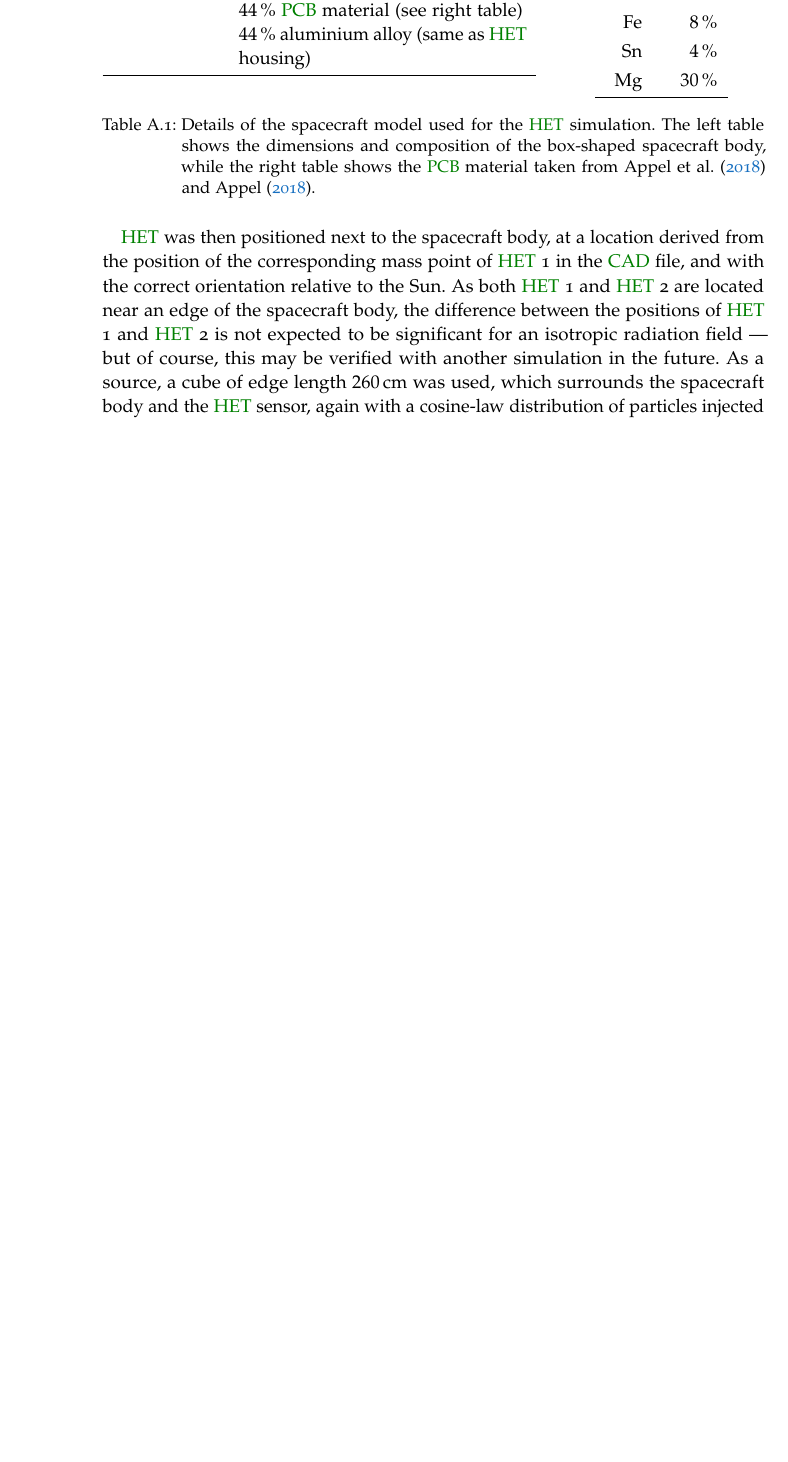
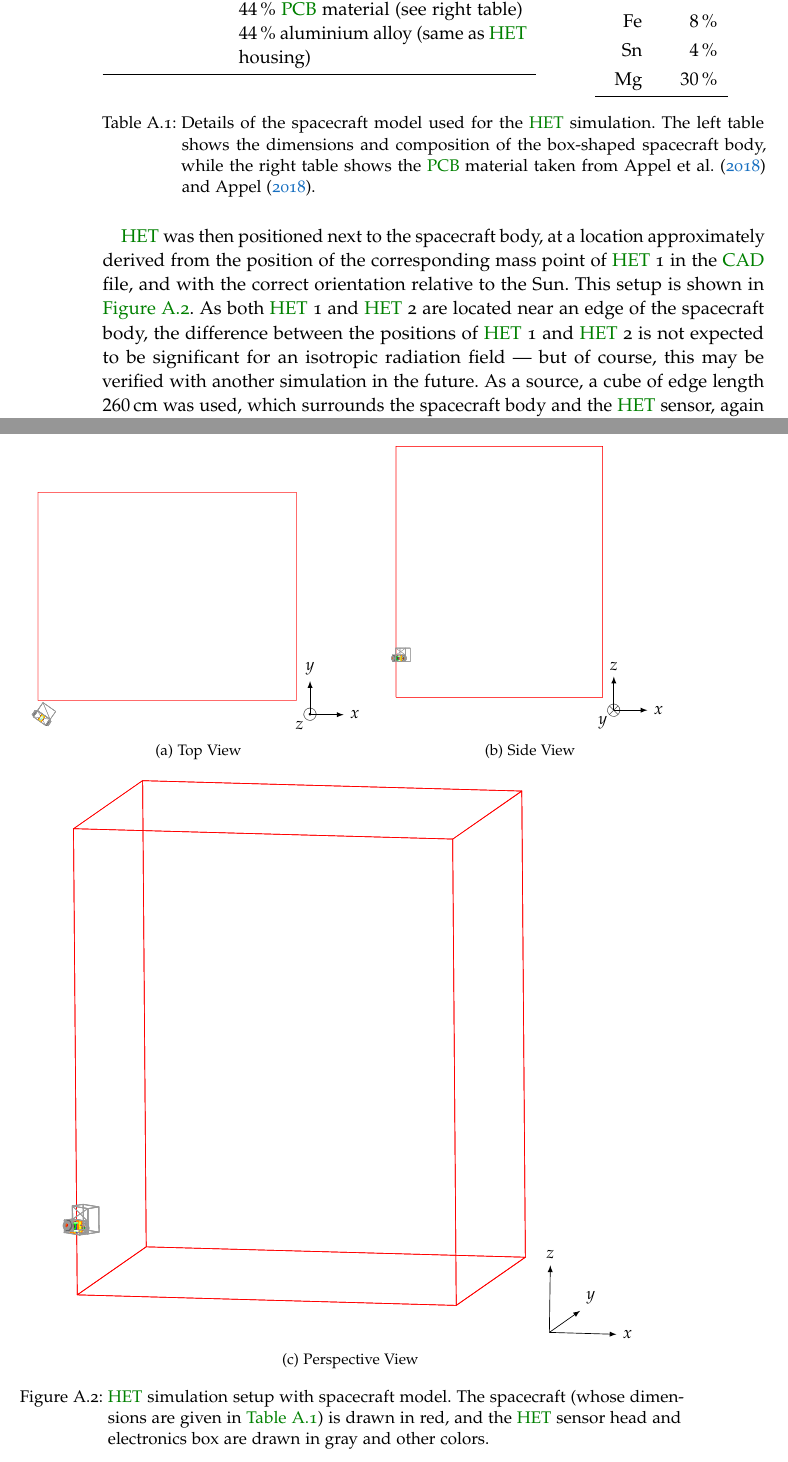
Before and after one commit to ZigongXu/phdthesis, a LaTeX thesis (thesis.tex, which reads chapters/Appendix_HETSimulation.tex): part of page 120 of 135 before the commit and two parts of pages 120 and 121 of 137 after it, the two joined at a grey line, cut so that both start at the same text, the shorter picture padded with empty space. Compiled offline with pdfLaTeX.

Commit message:
HET simulation: add graphics

```diff
--- a/chapters/Appendix_HETSimulation.tex
+++ b/chapters/Appendix_HETSimulation.tex
@@ -77,7 +75,49 @@ The dimensions and materials are summarized in \autoref{tab:solo_spacecraft_gdml
     \label{tab:solo_spacecraft_gdml}
 \end{table}
 
-\ac{HET} was then positioned next to the spacecraft body, at a location derived from the position of the corresponding mass point of \ac{HET} 1 in the \ac{CAD} file, and with the correct orientation relative to the Sun. As both \ac{HET} 1 and \ac{HET} 2 are located near an edge of the spacecraft body, the difference between the positions of \ac{HET} 1 and \ac{HET} 2 is not expected to be significant for an isotropic radiation field --- but of course, this may be verified with another simulation in the future. As a source, a cube of edge length \SI{260}{\centi\meter} was used, which surrounds the spacecraft body and the \ac{HET} sensor, again with a cosine-law distribution of particles injected from its surface. Due to the large source size, the simulation needed to be run multiple times with different initialization values for \ac{Geant4}'s random number generator to achieve a sufficient amount of particles detected in \ac{HET}. In total, $N_\text{total} = \num{1.6e10}$ primary particles were simulated, resulting in \num{5.6e6} hits in the \ac{HET} detectors (ratio: \SI{0.035}{\percent}).
+\ac{HET} was then positioned next to the spacecraft body, at a location approximately derived from the position of the corresponding mass point of \ac{HET} 1 in the \ac{CAD} file, and with the correct orientation relative to the Sun. This setup is shown in \autoref{fig:het_simulation_setup}. As both \ac{HET} 1 and \ac{HET} 2 are located near an edge of the spacecraft body, the difference between the positions of \ac{HET} 1 and \ac{HET} 2 is not expected to be significant for an isotropic radiation field --- but of course, this may be verified with another simulation in the future. As a source, a cube of edge length \SI{260}{\centi\meter} was used, which surrounds the spacecraft body and the \ac{HET} sensor, again with a cosine-law distribution of particles injected from its surface. Due to the large source size, the simulation needed to be run multiple times with different initialization values for \ac{Geant4}'s random number generator to achieve a sufficient amount of particles detected in \ac{HET}. In total, $N_\text{total} = \num{1.6e10}$ primary particles were simulated, resulting in \num{5.6e6} hits in the \ac{HET} detectors (ratio: \SI{0.035}{\percent}).
+
+\begin{figure}
+    \centering
+    \subfloat[Top View]{
+        \begin{tikzpicture}
+            \node[anchor=south west,inner sep=0] (image) at (0,0) {\includegraphics[width=0.4\textwidth]{images/het_simulation_setup_topview.pdf}};
+            \begin{scope}[x={(image.south east)},y={(image.north west)}]
+                \draw[-latex] (1.05, 0.05) -- ++(7mm, 0) node[right] {\small $x$};
+                \draw[-latex] (1.05, 0.05) -- ++(0, 7mm) node[above] {\small $y$};
+                \node at (1.05, 0.05) {$\odot$};
+                \node[below left] at (1.05, 0.05) {\small $z$};
+            \end{scope}
+        \end{tikzpicture}
+        \label{subfig:het_simulation_setup_topview}
+    }
+    \hspace{2mm}
+    \subfloat[Side View]{
+        \begin{tikzpicture}
+            \node[anchor=south west,inner sep=0] (image) at (0,0) {\includegraphics[width=0.32\textwidth]{images/het_simulation_setup_sideview.pdf}};
+            \begin{scope}[x={(image.south east)},y={(image.north west)}]
+                \draw[-latex] (1.05, -0.05) -- ++(7mm, 0) node[right] {\small $x$};
+                \draw[-latex] (1.05, -0.05) -- ++(0, 7mm) node[above] {\small $z$};
+                \node at (1.05, -0.05) {$\otimes$};
+                \node[below left] at (1.05, -0.05) {\small $y$};
+            \end{scope}
+        \end{tikzpicture}
+        \label{subfig:het_simulation_setup_sideview}
+    }\\
+    \subfloat[Perspective View]{
+        \begin{tikzpicture}
+            \node[anchor=south west,inner sep=0] (image) at (0,0) {\includegraphics[width=0.7\textwidth]{images/het_simulation_setup_perspective.pdf}};
+            \begin{scope}[x={(image.south east)},y={(image.north west)}]
+                \draw[-latex] (1.05, -0.05) -- ++(14mm, -0.4mm) node[right] {\small $x$};
+                \draw[-latex] (1.05, -0.05) -- ++(0.2mm, 14mm) node[above] {\small $z$};
+                \draw[-latex] (1.05, -0.05) -- ++(6.4mm, 4.5mm) node[above right] {\small $y$};
+            \end{scope}
+        \end{tikzpicture}
+        \label{subfig:het_simulation_setup_perspective}
+    }
+    \caption[\acs{HET} simulation setup with spacecraft model]{\ac{HET} simulation setup with spacecraft model. The spacecraft (whose dimensions are given in \autoref{tab:solo_spacecraft_gdml}) is drawn in red, and the \ac{HET} sensor head and electronics box are drawn in gray and other colors.}
+    \label{fig:het_simulation_setup}
+\end{figure}
 
 To speed up future simulations, the spacecraft model may also be replaced with smaller spherical shells of equivalent column density that are placed directly around the \ac{HET} sensor head. In this case, the source size could be significantly reduced and thus the fraction of simulated particles that reach \ac{HET} would increase. The simulation results with the actual spacecraft geometry could then be used to validate this approach.
 
```
Also changed, not shown: images/het_simulation_setup_perspective.pdf (added), images/het_simulation_setup_sideview.pdf (added), images/het_simulation_setup_topview.pdf (added), chapters/Appendix_HETSimulation.tex (2 more changed lines).
